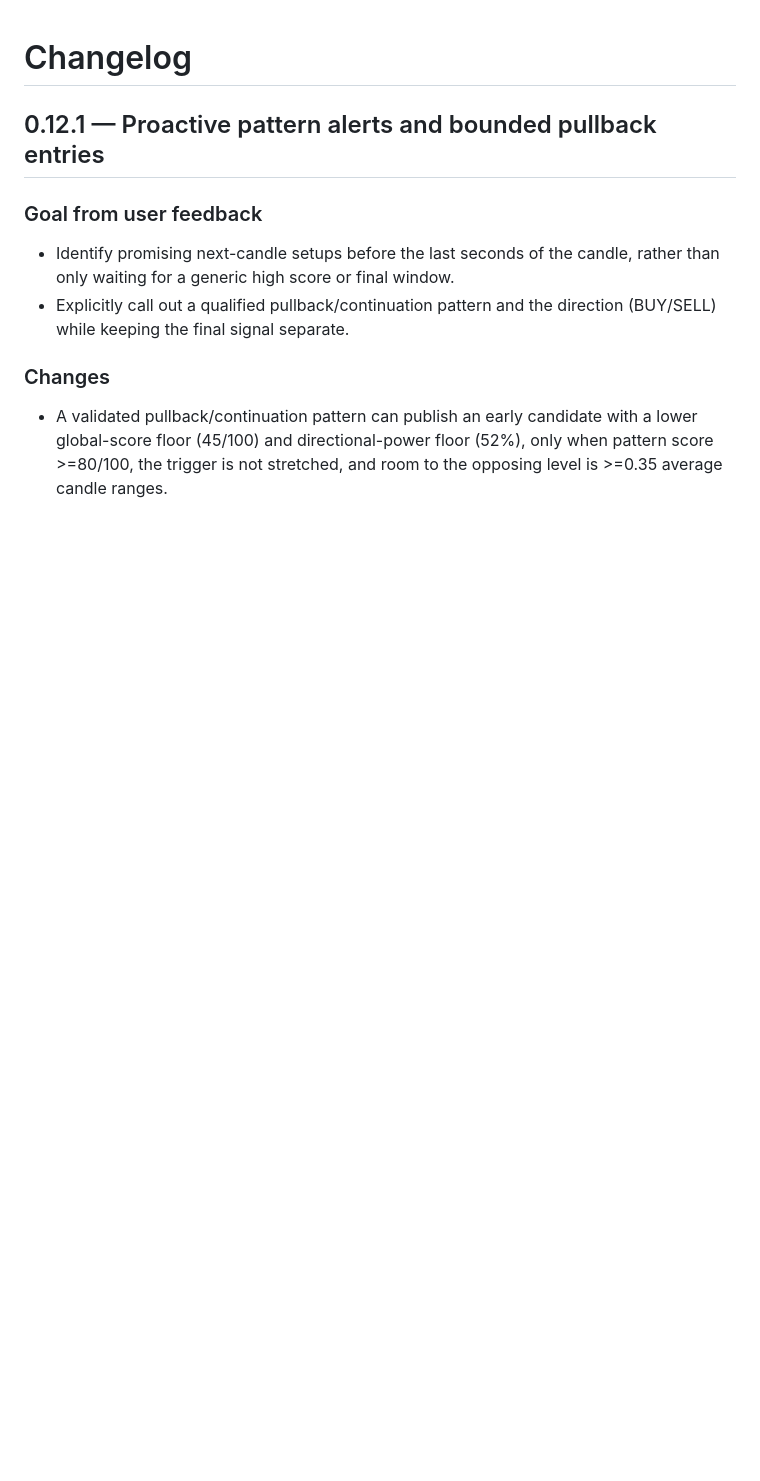
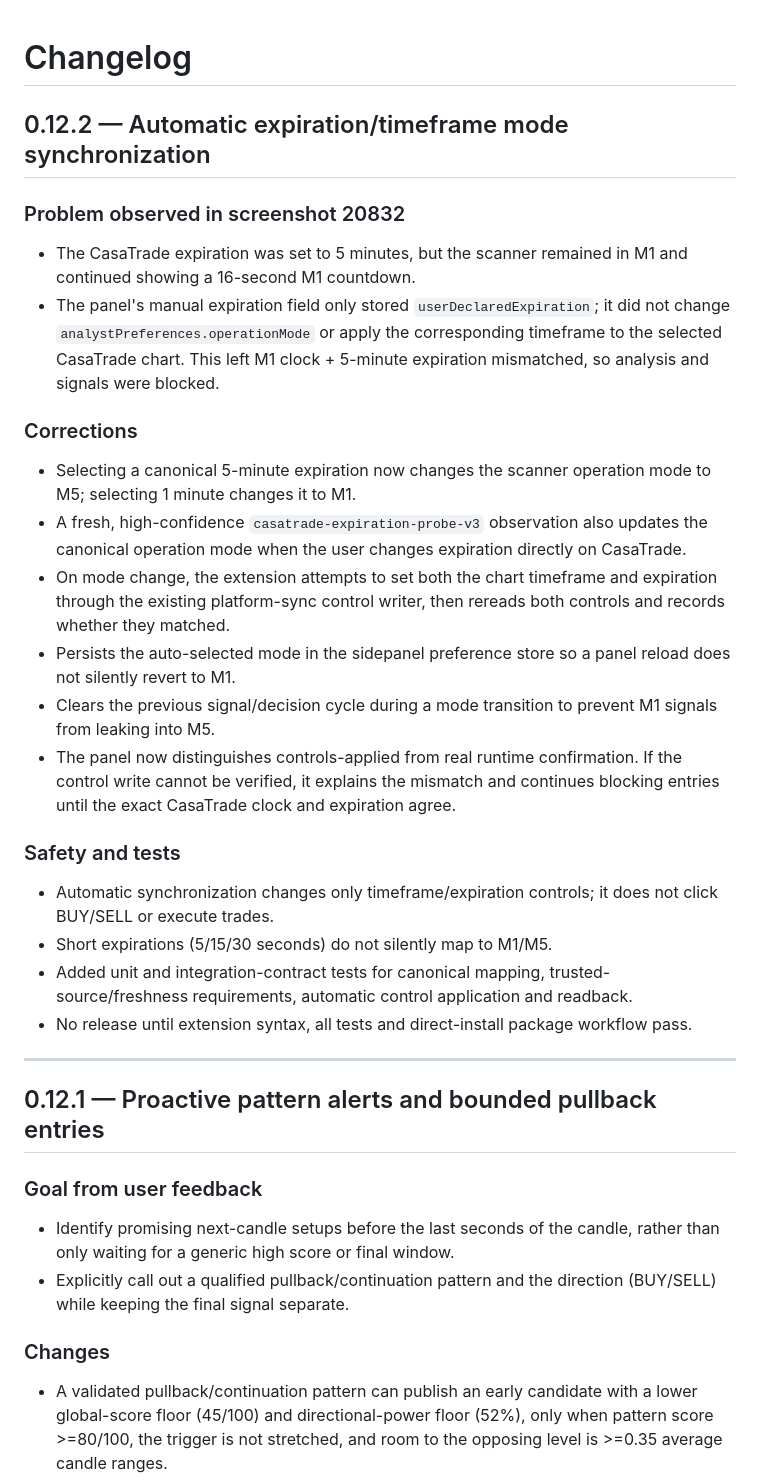
Before and after one commit to DouglasMotta95/ai-trading-scanner, a Markdown page: CHANGELOG.md, the part around the change. Rendered like a GitHub page; blank space fills up the shorter version.

Commit message:
Document automatic M1/M5 sync fix for screenshot 20832

```diff
--- a/CHANGELOG.md
+++ b/CHANGELOG.md
@@ -1,4 +1,26 @@
 # Changelog
+
+## 0.12.2 — Automatic expiration/timeframe mode synchronization
+
+### Problem observed in screenshot 20832
+- The CasaTrade expiration was set to 5 minutes, but the scanner remained in M1 and continued showing a 16-second M1 countdown.
+- The panel's manual expiration field only stored `userDeclaredExpiration`; it did not change `analystPreferences.operationMode` or apply the corresponding timeframe to the selected CasaTrade chart. This left M1 clock + 5-minute expiration mismatched, so analysis and signals were blocked.
+
+### Corrections
+- Selecting a canonical 5-minute expiration now changes the scanner operation mode to M5; selecting 1 minute changes it to M1.
+- A fresh, high-confidence `casatrade-expiration-probe-v3` observation also updates the canonical operation mode when the user changes expiration directly on CasaTrade.
+- On mode change, the extension attempts to set both the chart timeframe and expiration through the existing platform-sync control writer, then rereads both controls and records whether they matched.
+- Persists the auto-selected mode in the sidepanel preference store so a panel reload does not silently revert to M1.
+- Clears the previous signal/decision cycle during a mode transition to prevent M1 signals from leaking into M5.
+- The panel now distinguishes controls-applied from real runtime confirmation. If the control write cannot be verified, it explains the mismatch and continues blocking entries until the exact CasaTrade clock and expiration agree.
+
+### Safety and tests
+- Automatic synchronization changes only timeframe/expiration controls; it does not click BUY/SELL or execute trades.
+- Short expirations (5/15/30 seconds) do not silently map to M1/M5.
+- Added unit and integration-contract tests for canonical mapping, trusted-source/freshness requirements, automatic control application and readback.
+- No release until extension syntax, all tests and direct-install package workflow pass.
+
+---
 
 ## 0.12.1 — Proactive pattern alerts and bounded pullback entries
 
```
